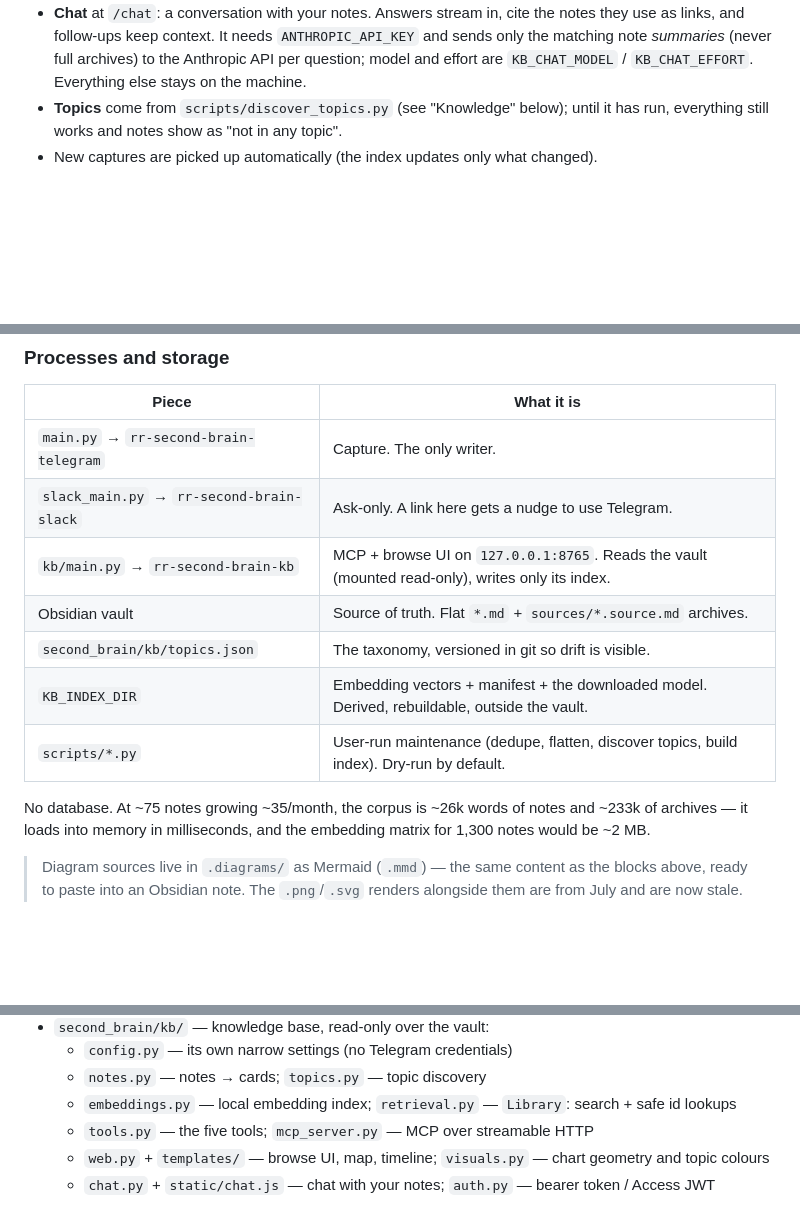
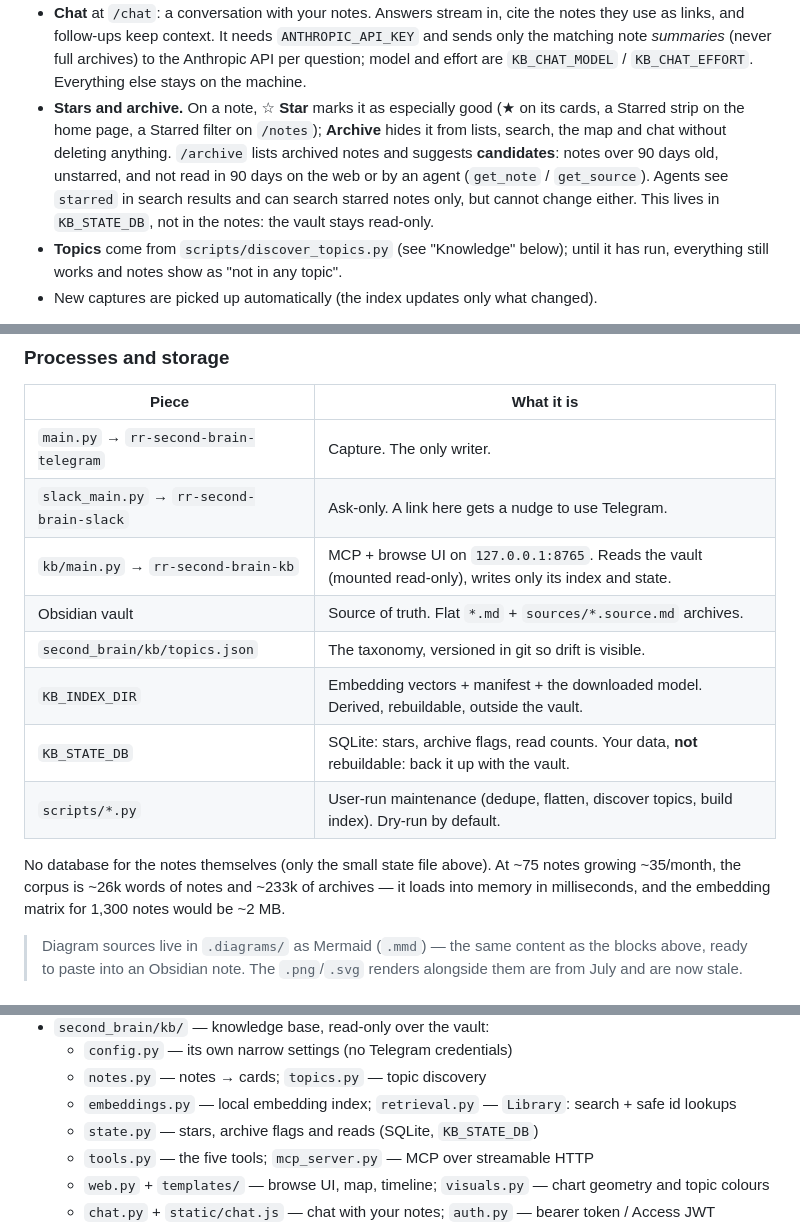
Before and after one commit to rhuanca/example-second-brain, a Markdown page: README.md, 3 parts joined by grey strips. Rendered like a GitHub page; blank space fills up the shorter version.

Commit message:
docs(kb): stars, archive, KB_STATE_DB
Co-Authored-By: Claude Opus 5 (1M context) <noreply@anthropic.com>

```diff
--- a/README.md
+++ b/README.md
@@ -190,6 +190,14 @@ uv run python -m second_brain.kb.main                 # http://127.0.0.1:8765
   `ANTHROPIC_API_KEY` and sends only the matching note *summaries* (never full
   archives) to the Anthropic API per question; model and effort are
   `KB_CHAT_MODEL` / `KB_CHAT_EFFORT`. Everything else stays on the machine.
+- **Stars and archive.** On a note, ☆ **Star** marks it as especially good
+  (★ on its cards, a Starred strip on the home page, a Starred filter on
+  `/notes`); **Archive** hides it from lists, search, the map and chat without
+  deleting anything. `/archive` lists archived notes and suggests
+  **candidates**: notes over 90 days old, unstarred, and not read in 90 days on
+  the web or by an agent (`get_note` / `get_source`). Agents see `starred` in
+  search results and can search starred notes only, but cannot change either.
+  This lives in `KB_STATE_DB`, not in the notes: the vault stays read-only.
 - **Topics** come from `scripts/discover_topics.py` (see "Knowledge" below); until
   it has run, everything still works and notes show as "not in any topic".
 - New captures are picked up automatically (the index updates only what changed).
@@ -349,13 +357,14 @@ flowchart LR
 |---|---|
 | `main.py` → `rr-second-brain-telegram` | Capture. The only writer. |
 | `slack_main.py` → `rr-second-brain-slack` | Ask-only. A link here gets a nudge to use Telegram. |
-| `kb/main.py` → `rr-second-brain-kb` | MCP + browse UI on `127.0.0.1:8765`. Reads the vault (mounted read-only), writes only its index. |
+| `kb/main.py` → `rr-second-brain-kb` | MCP + browse UI on `127.0.0.1:8765`. Reads the vault (mounted read-only), writes only its index and state. |
 | Obsidian vault | Source of truth. Flat `*.md` + `sources/*.source.md` archives. |
 | `second_brain/kb/topics.json` | The taxonomy, versioned in git so drift is visible. |
 | `KB_INDEX_DIR` | Embedding vectors + manifest + the downloaded model. Derived, rebuildable, outside the vault. |
+| `KB_STATE_DB` | SQLite: stars, archive flags, read counts. Your data, **not** rebuildable: back it up with the vault. |
 | `scripts/*.py` | User-run maintenance (dedupe, flatten, discover topics, build index). Dry-run by default. |
 
-No database. At ~75 notes growing ~35/month, the corpus is ~26k words of notes
+No database for the notes themselves (only the small state file above). At ~75 notes growing ~35/month, the corpus is ~26k words of notes
 and ~233k of archives — it loads into memory in milliseconds, and the embedding
 matrix for 1,300 notes would be ~2 MB.
 
@@ -396,6 +405,7 @@ matrix for 1,300 notes would be ~2 MB.
   - `config.py` — its own narrow settings (no Telegram credentials)
   - `notes.py` — notes → cards; `topics.py` — topic discovery
   - `embeddings.py` — local embedding index; `retrieval.py` — `Library`: search + safe id lookups
+  - `state.py` — stars, archive flags and reads (SQLite, `KB_STATE_DB`)
   - `tools.py` — the five tools; `mcp_server.py` — MCP over streamable HTTP
   - `web.py` + `templates/` — browse UI, map, timeline; `visuals.py` — chart geometry and topic colours
   - `chat.py` + `static/chat.js` — chat with your notes; `auth.py` — bearer token / Access JWT
```
Also changed, not shown: DEPLOY.md (+9 -0 lines).
